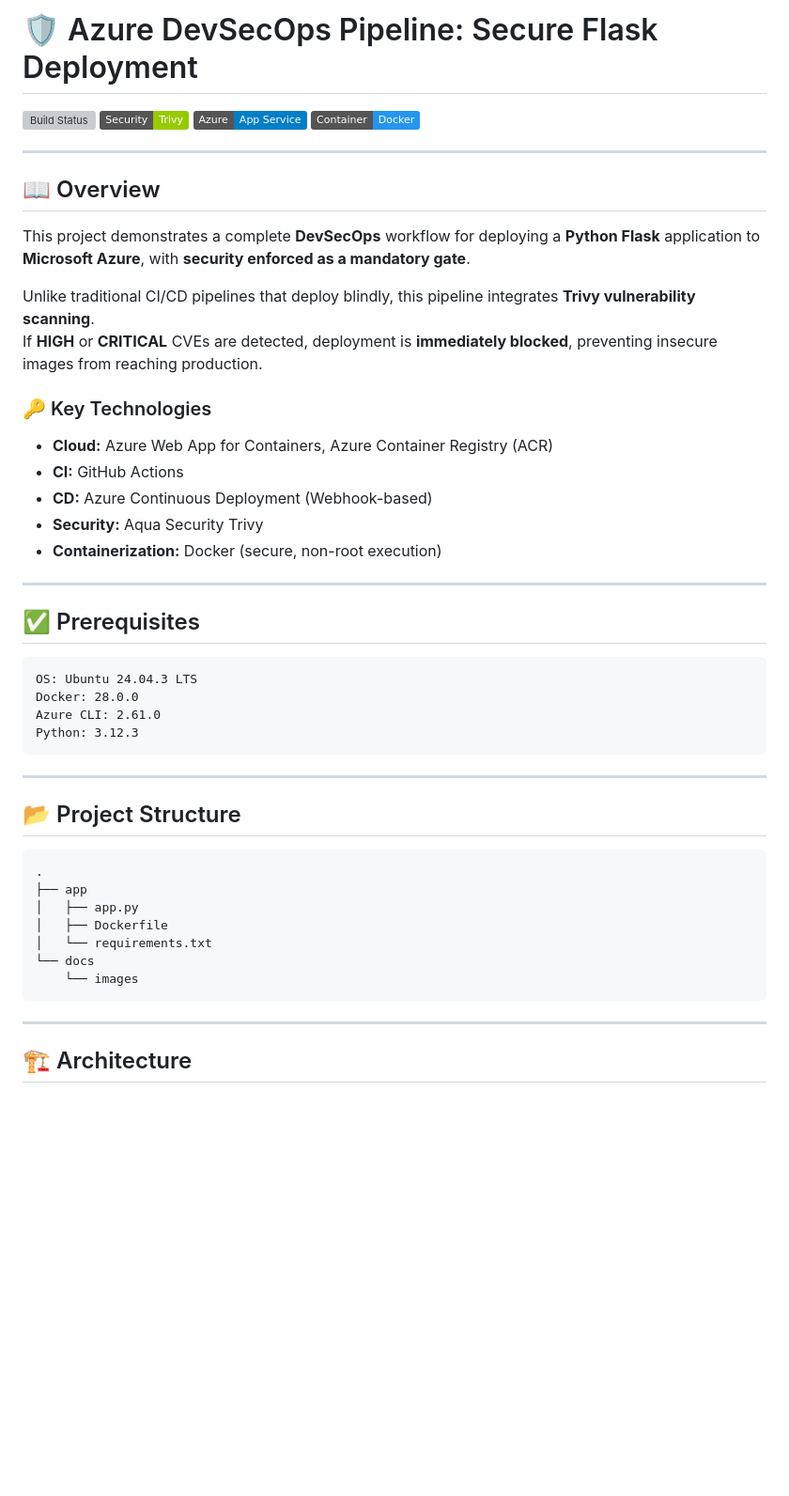
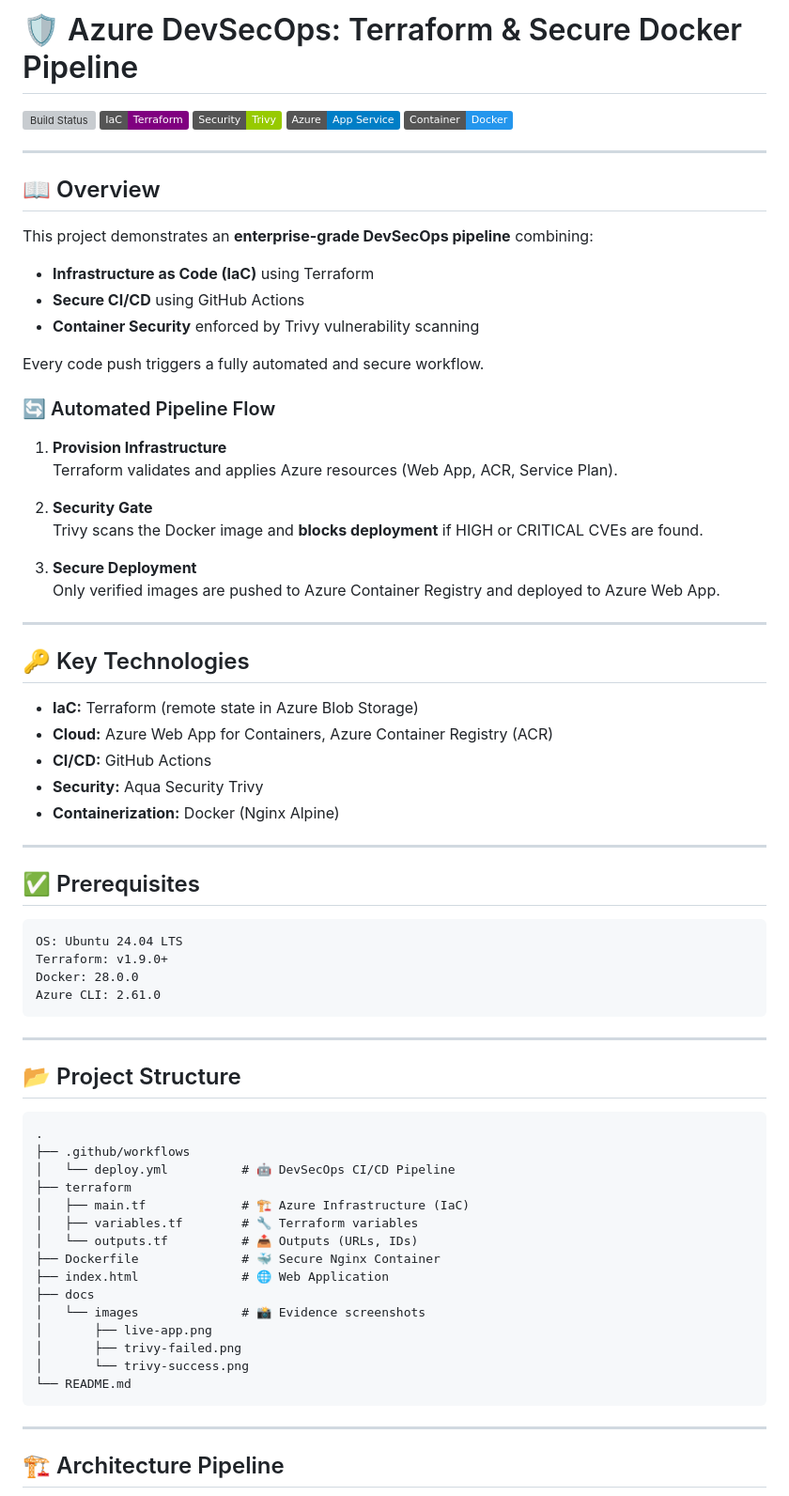
Before and after one commit to raslen-jendoubi/azure-ubuntu-devsecops, a Markdown page: README.md, the part around the change printed below. Shown: that part at 94% size. Rendered like a GitHub page; badges without logos; blank space fills up the shorter version; grey boxes are pictures that could not be loaded.

````diff
--- a/README.md
+++ b/README.md
@@ -1,6 +1,7 @@
-# 🛡️ Azure DevSecOps Pipeline: Secure Flask Deployment
+# 🛡️ Azure DevSecOps: Terraform & Secure Docker Pipeline
 
 ![Build Status](https://img.shields.io/github/actions/workflow/status/raslen-jendoubi/azure-ubuntu-devsecops/deploy.yml)
+![Terraform](https://img.shields.io/badge/IaC-Terraform-purple)
 ![Security](https://img.shields.io/badge/Security-Trivy-green)
 ![Cloud](https://img.shields.io/badge/Azure-App%20Service-blue)
 ![Docker](https://img.shields.io/badge/Container-Docker-2496ED)
@@ -9,28 +10,44 @@
 
 ## 📖 Overview
 
-This project demonstrates a complete **DevSecOps** workflow for deploying a **Python Flask** application to **Microsoft Azure**, with **security enforced as a mandatory gate**.
+This project demonstrates an **enterprise-grade DevSecOps pipeline** combining:
 
-Unlike traditional CI/CD pipelines that deploy blindly, this pipeline integrates **Trivy vulnerability scanning**.
-If **HIGH** or **CRITICAL** CVEs are detected, deployment is **immediately blocked**, preventing insecure images from reaching production.
+- **Infrastructure as Code (IaC)** using Terraform
+- **Secure CI/CD** using GitHub Actions
+- **Container Security** enforced by Trivy vulnerability scanning
 
-### 🔑 Key Technologies
+Every code push triggers a fully automated and secure workflow.
 
+### 🔄 Automated Pipeline Flow
+
+1. **Provision Infrastructure**
+   Terraform validates and applies Azure resources (Web App, ACR, Service Plan).
+
+2. **Security Gate**
+   Trivy scans the Docker image and **blocks deployment** if HIGH or CRITICAL CVEs are found.
+
+3. **Secure Deployment**
+   Only verified images are pushed to Azure Container Registry and deployed to Azure Web App.
+
+---
+
+## 🔑 Key Technologies
+
+- **IaC:** Terraform (remote state in Azure Blob Storage)
 - **Cloud:** Azure Web App for Containers, Azure Container Registry (ACR)
-- **CI:** GitHub Actions
-- **CD:** Azure Continuous Deployment (Webhook-based)
+- **CI/CD:** GitHub Actions
 - **Security:** Aqua Security Trivy
-- **Containerization:** Docker (secure, non-root execution)
+- **Containerization:** Docker (Nginx Alpine)
 
 ---
 
 ## ✅ Prerequisites
 
 ```text
-OS: Ubuntu 24.04.3 LTS
+OS: Ubuntu 24.04 LTS
+Terraform: v1.9.0+
 Docker: 28.0.0
 Azure CLI: 2.61.0
-Python: 3.12.3
 ```
 
 ---
@@ -39,17 +56,25 @@ Python: 3.12.3
 
 ```text
 .
-├── app
-│   ├── app.py
-│   ├── Dockerfile
-│   └── requirements.txt
-└── docs
-    └── images
+├── .github/workflows
+│   └── deploy.yml          # 🤖 DevSecOps CI/CD Pipeline
+├── terraform
+│   ├── main.tf             # 🏗️ Azure Infrastructure (IaC)
+│   ├── variables.tf        # 🔧 Terraform variables
+│   └── outputs.tf          # 📤 Outputs (URLs, IDs)
+├── Dockerfile              # 🐳 Secure Nginx Container
+├── index.html              # 🌐 Web Application
+├── docs
+│   └── images              # 📸 Evidence screenshots
+│       ├── live-app.png
+│       ├── trivy-failed.png
+│       └── trivy-success.png
+└── README.md
 ```
 
 ---
 
-## 🏗️ Architecture
+## 🏗️ Architecture Pipeline
 
 ```mermaid
 graph TD
````
Also changed, not shown: other parts of README.md (+55 -83 lines).
